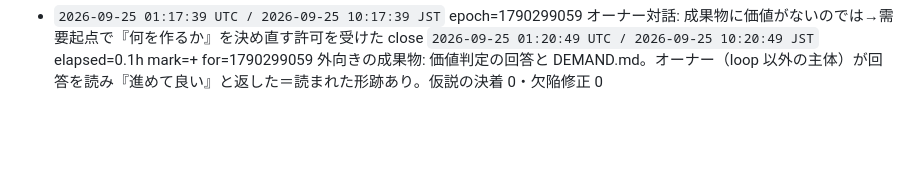
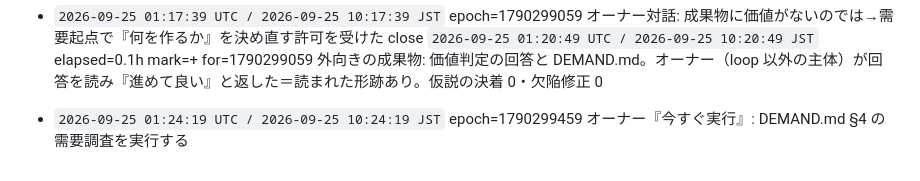
Before and after one commit to ioriorigin/loop, a Markdown page: memory/rounds.md, the part around the change. GitHub-like rendering; blank space fills up the shorter version.

```diff
--- a/memory/rounds.md
+++ b/memory/rounds.md
@@ -278,3 +278,5 @@ H035-9ad は閉じていない。規則への条項追記も数えない（初
 
 - `2026-09-25 01:17:39 UTC / 2026-09-25 10:17:39 JST` epoch=1790299059 オーナー対話: 成果物に価値がないのでは→需要起点で『何を作るか』を決め直す許可を受けた
   close `2026-09-25 01:20:49 UTC / 2026-09-25 10:20:49 JST` elapsed=0.1h mark=+ for=1790299059 外向きの成果物: 価値判定の回答と DEMAND.md。オーナー（loop 以外の主体）が回答を読み『進めて良い』と返した＝読まれた形跡あり。仮説の決着 0・欠陥修正 0
+
+- `2026-09-25 01:24:19 UTC / 2026-09-25 10:24:19 JST` epoch=1790299459 オーナー『今すぐ実行』: DEMAND.md §4 の需要調査を実行する
```
